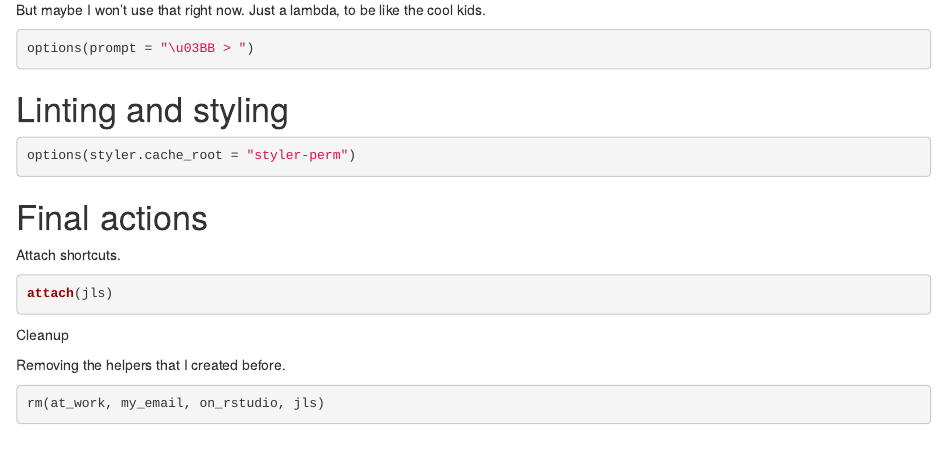
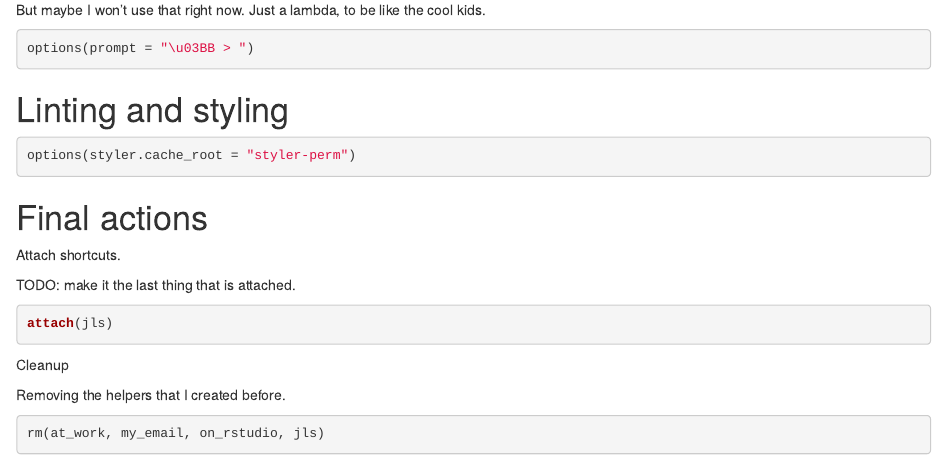
Before and after one commit to jameslairdsmith/dotfiles, an R Markdown document (R/Rprofile.Rmd): the page in a window 1100 px wide, from 2400 px down. Rendered offline with R 4.5, knitr and Pandoc, with nearby package versions.

Commit message:
Added TODO

````diff
--- a/R/Rprofile.Rmd
+++ b/R/Rprofile.Rmd
@@ -165,6 +165,8 @@ options(styler.cache_root = "styler-perm")
 
 Attach shortcuts.
 
+TODO: make it the last thing that is attached.
+
 ```{r}
 attach(jls)
 ```
````
